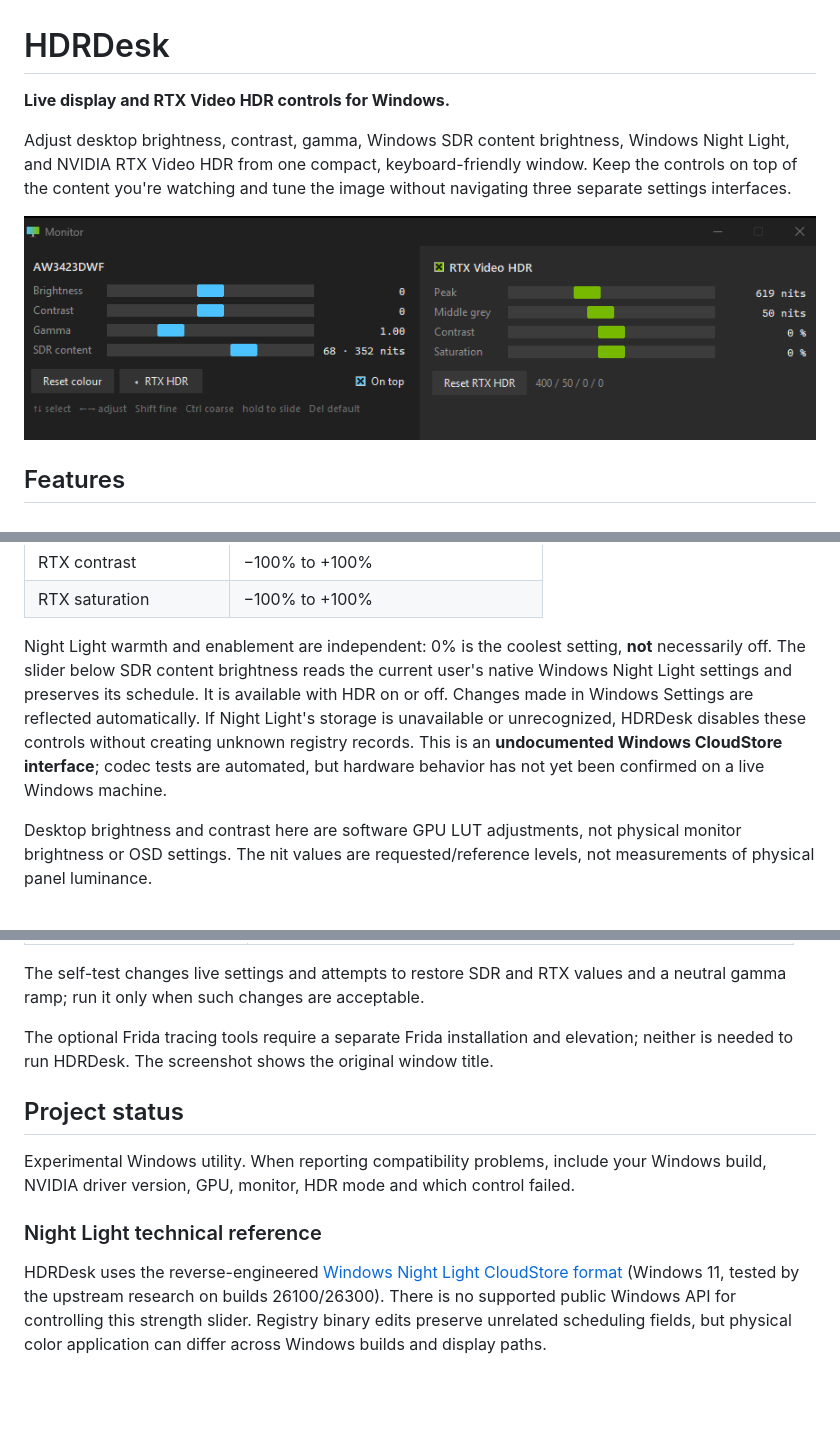
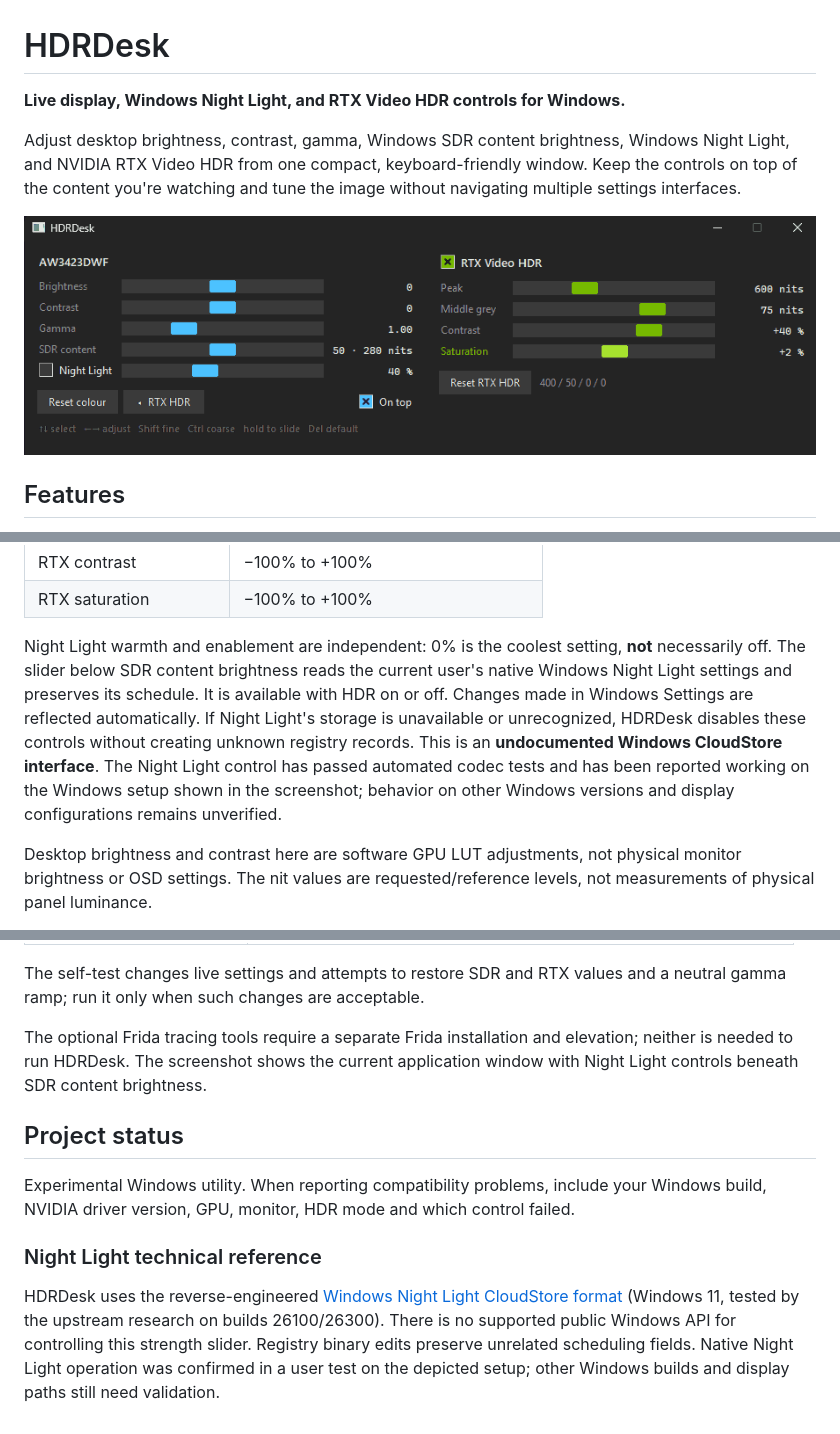
Before and after one commit to xcloudx01/HDRDesk, a Markdown page: README.md, 3 parts joined by grey strips. GitHub-like rendering; pictures changed too: docs/screenshot.png; blank space fills up the shorter version.

Commit message:
Document verified Night Light controls and update application screenshot

```diff
--- a/README.md
+++ b/README.md
@@ -1,6 +1,6 @@
 # HDRDesk
 
-**Live display and RTX Video HDR controls for Windows.**
+**Live display, Windows Night Light, and RTX Video HDR controls for Windows.**
 
-Adjust desktop brightness, contrast, gamma, Windows SDR content brightness, Windows Night Light, and NVIDIA RTX Video HDR from one compact, keyboard-friendly window. Keep the controls on top of the content you're watching and tune the image without navigating three separate settings interfaces.
+Adjust desktop brightness, contrast, gamma, Windows SDR content brightness, Windows Night Light, and NVIDIA RTX Video HDR from one compact, keyboard-friendly window. Keep the controls on top of the content you're watching and tune the image without navigating multiple settings interfaces.
 
@@ -50,7 +50,7 @@ For RTX Video HDR, enable Windows HDR on a compatible display, use a supported N
 | RTX contrast | −100% to +100% |
 | RTX saturation | −100% to +100% |
 
-Night Light warmth and enablement are independent: 0% is the coolest setting, **not** necessarily off. The slider below SDR content brightness reads the current user's native Windows Night Light settings and preserves its schedule. It is available with HDR on or off. Changes made in Windows Settings are reflected automatically. If Night Light's storage is unavailable or unrecognized, HDRDesk disables these controls without creating unknown registry records. This is an **undocumented Windows CloudStore interface**; codec tests are automated, but hardware behavior has not yet been confirmed on a live Windows machine.
+Night Light warmth and enablement are independent: 0% is the coolest setting, **not** necessarily off. The slider below SDR content brightness reads the current user's native Windows Night Light settings and preserves its schedule. It is available with HDR on or off. Changes made in Windows Settings are reflected automatically. If Night Light's storage is unavailable or unrecognized, HDRDesk disables these controls without creating unknown registry records. This is an **undocumented Windows CloudStore interface**. The Night Light control has passed automated codec tests and has been reported working on the Windows setup shown in the screenshot; behavior on other Windows versions and display configurations remains unverified.
 
 Desktop brightness and contrast here are software GPU LUT adjustments, not physical monitor brightness or OSD settings. The nit values are requested/reference levels, not measurements of physical panel luminance.
 
@@ -146,7 +146,7 @@ The per-display scope is the captured scope, not a general multi-monitor targeti
 
 The self-test changes live settings and attempts to restore SDR and RTX values and a neutral gamma ramp; run it only when such changes are acceptable.
 
-The optional Frida tracing tools require a separate Frida installation and elevation; neither is needed to run HDRDesk. The screenshot shows the original window title.
+The optional Frida tracing tools require a separate Frida installation and elevation; neither is needed to run HDRDesk. The screenshot shows the current application window with Night Light controls beneath SDR content brightness.
 
 ## Project status
 
@@ -154,4 +154,4 @@ Experimental Windows utility. When reporting compatibility problems, include you
 
 ### Night Light technical reference
 
-HDRDesk uses the reverse-engineered [Windows Night Light CloudStore format](https://github.com/kvnxiao/win-nightlight-cli/blob/main/docs/nightlight-registry-format.md) (Windows 11, tested by the upstream research on builds 26100/26300). There is no supported public Windows API for controlling this strength slider. Registry binary edits preserve unrelated scheduling fields, but physical color application can differ across Windows builds and display paths.
+HDRDesk uses the reverse-engineered [Windows Night Light CloudStore format](https://github.com/kvnxiao/win-nightlight-cli/blob/main/docs/nightlight-registry-format.md) (Windows 11, tested by the upstream research on builds 26100/26300). There is no supported public Windows API for controlling this strength slider. Registry binary edits preserve unrelated scheduling fields. Native Night Light operation was confirmed in a user test on the depicted setup; other Windows builds and display paths still need validation.
```
Also changed, not shown: other parts of README.md (+2 -2 lines).
